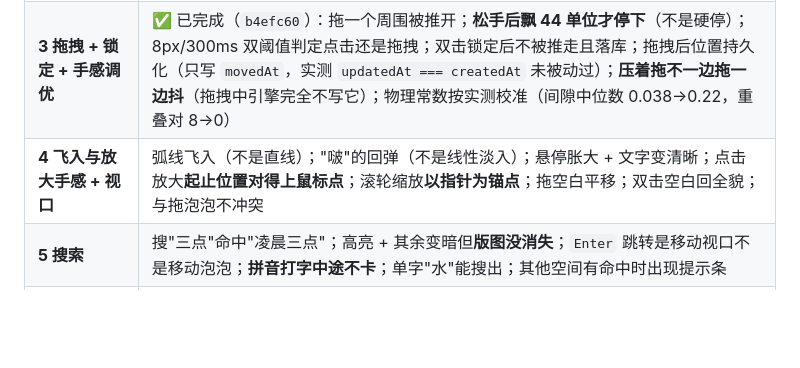
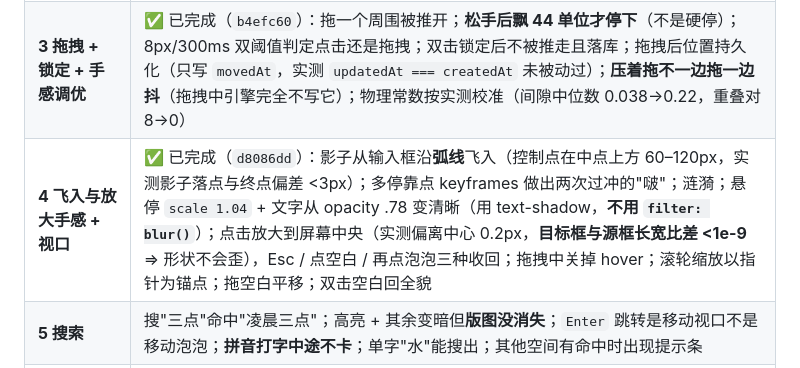
Before and after one commit to fivedollar0708/ideas, a Markdown page: PROJECT-SPEC.md, the part around the change. Drawn GitHub-style; blank space fills up the shorter version.

```diff
--- a/PROJECT-SPEC.md
+++ b/PROJECT-SPEC.md
@@ -622,7 +622,7 @@ npm run check:secrets  # 密钥扫描
 | **1 骨架与数据层** | 回车 → 存进 IndexedDB → **刷新还在**；280 字截断；IME 不误触发；回车不产生空记录；`npm test` 全绿 |
 | **2 多空间 + 心泡泡 + 力导向引擎 + 回收站** | ✅ 已完成（`2ff8381`）：建/切/改/删空间；切换**互不影响**（结构性保证：网格按 spaceId 分区，`neighborsOf` 查不到别的空间）；心泡泡钉住不动且不可拖；双击原地改名；新建后自动切过去并进入改名态；删除进回收站可恢复（含全部想法快照）；名字冲突自动加「（恢复）」；30 天过期生效 |
 | **3 拖拽 + 锁定 + 手感调优** | ✅ 已完成（`b4efc60`）：拖一个周围被推开；**松手后飘 44 单位才停下**（不是硬停）；8px/300ms 双阈值判定点击还是拖拽；双击锁定后不被推走且落库；拖拽后位置持久化（只写 `movedAt`，实测 `updatedAt === createdAt` 未被动过）；**压着拖不一边拖一边抖**（拖拽中引擎完全不写它）；物理常数按实测校准（间隙中位数 0.038→0.22，重叠对 8→0） |
-| **4 飞入与放大手感 + 视口** | 弧线飞入（不是直线）；"啵"的回弹（不是线性淡入）；悬停胀大 + 文字变清晰；点击放大**起止位置对得上鼠标点**；滚轮缩放**以指针为锚点**；拖空白平移；双击空白回全貌；与拖泡泡不冲突 |
+| **4 飞入与放大手感 + 视口** | ✅ 已完成（`d8086dd`）：影子从输入框沿**弧线**飞入（控制点在中点上方 60–120px，实测影子落点与终点偏差 <3px）；多停靠点 keyframes 做出两次过冲的"啵"；涟漪；悬停 `scale 1.04` + 文字从 opacity .78 变清晰（用 text-shadow，**不用 `filter: blur()`**）；点击放大到屏幕中央（实测偏离中心 0.2px，**目标框与源框长宽比差 <1e-9** ⇒ 形状不会歪），Esc / 点空白 / 再点泡泡三种收回；拖拽中关掉 hover；滚轮缩放以指针为锚点；拖空白平移；双击空白回全貌 |
 | **5 搜索** | 搜"三点"命中"凌晨三点"；高亮 + 其余变暗但**版图没消失**；`Enter` 跳转是移动视口不是移动泡泡；**拼音打字中途不卡**；单字"水"能搜出；其他空间有命中时出现提示条 |
 | **6 GitHub 同步** | 9 条演练全过（见 9.5）；`merge.test` 覆盖幂等/交换/冲突全部分支 |
 | **7 移动端与性能** | iPhone Safari + Android Chrome **真机**；键盘弹起不遮输入框；触屏拖拽不触发页面滚动；灌 800 条，桌面 + 手机各录一次帧率，无长帧 |
```
Also changed, not shown: AI-PROMPTS.md (+14 -0 lines).
